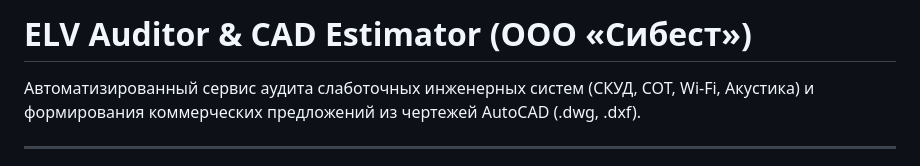
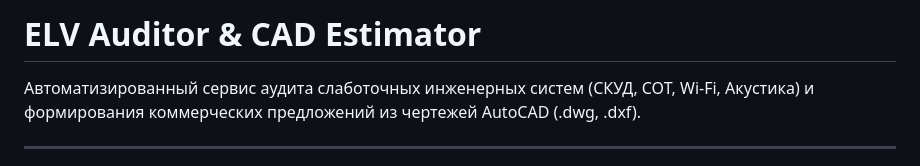
Before and after one commit to ok5070/elv-auditor, a Markdown page: README.md, the part around the change. Drawn GitHub-style.

Commit message:
Update project title in README
Removed company name from the project title in README.

```diff
--- a/README.md
+++ b/README.md
@@ -1,4 +1,4 @@
-# ELV Auditor & CAD Estimator (ООО «Сибест»)
+# ELV Auditor & CAD Estimator
 
 Автоматизированный сервис аудита слаботочных инженерных систем (СКУД, СОТ, Wi-Fi, Акустика) и формирования коммерческих предложений из чертежей AutoCAD (.dwg, .dxf).
 
```
